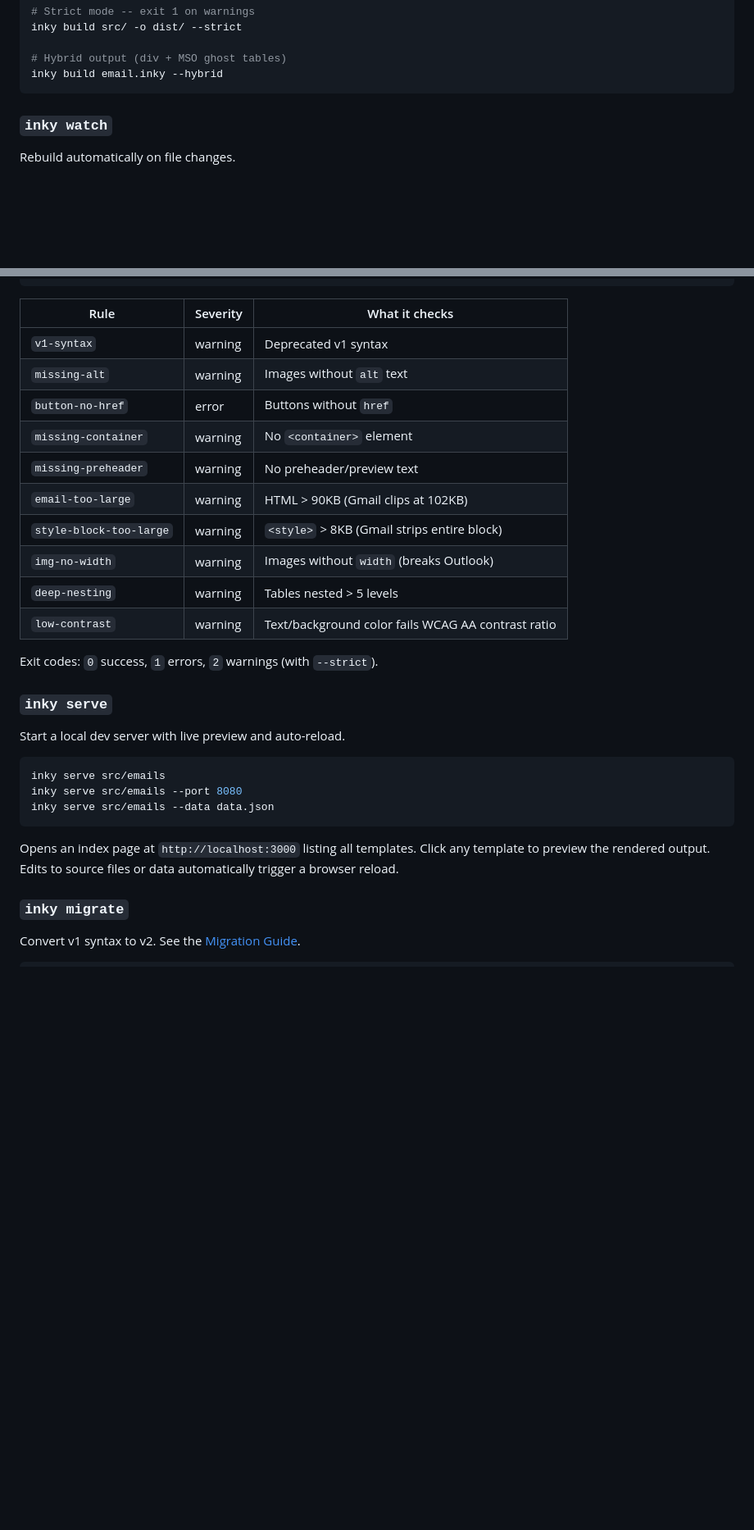
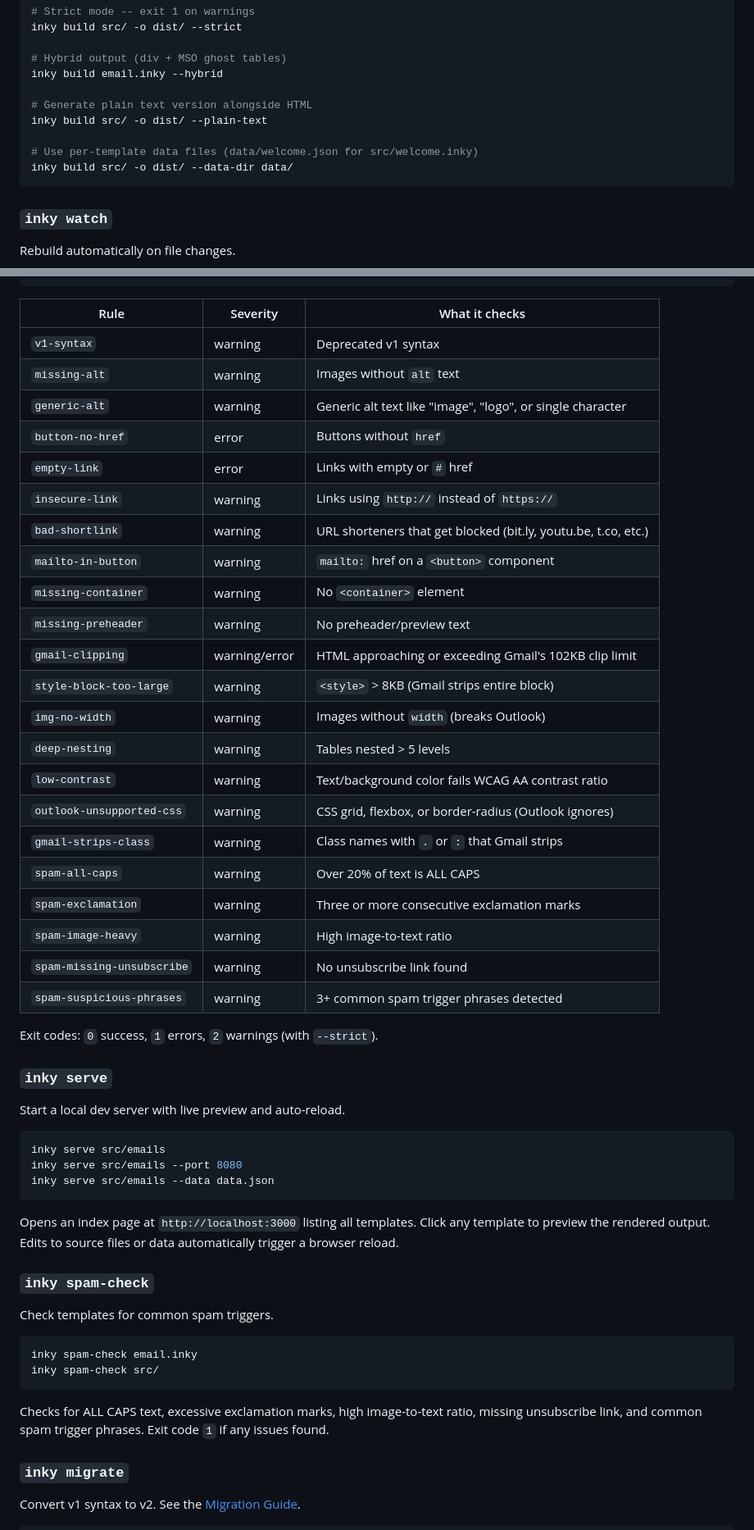
Before and after one commit to foundation/inky, a Markdown page: docs/getting-started.md, 2 parts joined by grey strips. Shown at 82% size. GitHub-like rendering; blank space fills up the shorter version.

Commit message:
Update docs for plain text, spam check, validation rules, and per-template data
Expanded validation rules table from 10 to 22 rules. Added spam-check
command, --plain-text flag, --data-dir flag, and per-template data
convention to getting-started guide. Updated bindings and README.

````diff
--- a/docs/getting-started.md
+++ b/docs/getting-started.md
@@ -111,6 +111,12 @@ inky build src/ -o dist/ --strict
 
 # Hybrid output (div + MSO ghost tables)
 inky build email.inky --hybrid
+
+# Generate plain text version alongside HTML
+inky build src/ -o dist/ --plain-text
+
+# Use per-template data files (data/welcome.json for src/welcome.inky)
+inky build src/ -o dist/ --data-dir data/
 ```
 
 ### `inky watch`
@@ -136,14 +142,26 @@ inky validate src/
 |------|----------|----------------|
 | `v1-syntax` | warning | Deprecated v1 syntax |
 | `missing-alt` | warning | Images without `alt` text |
+| `generic-alt` | warning | Generic alt text like "image", "logo", or single character |
 | `button-no-href` | error | Buttons without `href` |
+| `empty-link` | error | Links with empty or `#` href |
+| `insecure-link` | warning | Links using `http://` instead of `https://` |
+| `bad-shortlink` | warning | URL shorteners that get blocked (bit.ly, youtu.be, t.co, etc.) |
+| `mailto-in-button` | warning | `mailto:` href on a `<button>` component |
 | `missing-container` | warning | No `<container>` element |
 | `missing-preheader` | warning | No preheader/preview text |
-| `email-too-large` | warning | HTML > 90KB (Gmail clips at 102KB) |
+| `gmail-clipping` | warning/error | HTML approaching or exceeding Gmail's 102KB clip limit |
 | `style-block-too-large` | warning | `<style>` > 8KB (Gmail strips entire block) |
 | `img-no-width` | warning | Images without `width` (breaks Outlook) |
 | `deep-nesting` | warning | Tables nested > 5 levels |
 | `low-contrast` | warning | Text/background color fails WCAG AA contrast ratio |
+| `outlook-unsupported-css` | warning | CSS grid, flexbox, or border-radius (Outlook ignores) |
+| `gmail-strips-class` | warning | Class names with `.` or `:` that Gmail strips |
+| `spam-all-caps` | warning | Over 20% of text is ALL CAPS |
+| `spam-exclamation` | warning | Three or more consecutive exclamation marks |
+| `spam-image-heavy` | warning | High image-to-text ratio |
+| `spam-missing-unsubscribe` | warning | No unsubscribe link found |
+| `spam-suspicious-phrases` | warning | 3+ common spam trigger phrases detected |
 
 Exit codes: `0` success, `1` errors, `2` warnings (with `--strict`).
 
@@ -158,6 +176,17 @@ inky serve src/emails --data data.json
 ```
 
 Opens an index page at `http://localhost:3000` listing all templates. Click any template to preview the rendered output. Edits to source files or data automatically trigger a browser reload.
+
+### `inky spam-check`
+
+Check templates for common spam triggers.
+
+```bash
+inky spam-check email.inky
+inky spam-check src/
+```
+
+Checks for ALL CAPS text, excessive exclamation marks, high image-to-text ratio, missing unsubscribe link, and common spam trigger phrases. Exit code `1` if any issues found.
 
 ### `inky migrate`
 
````
Also changed, not shown: other parts of docs/getting-started.md (+6 -2 lines), README.md (+4 -1 lines), docs/bindings.md (+1 -0 lines).
